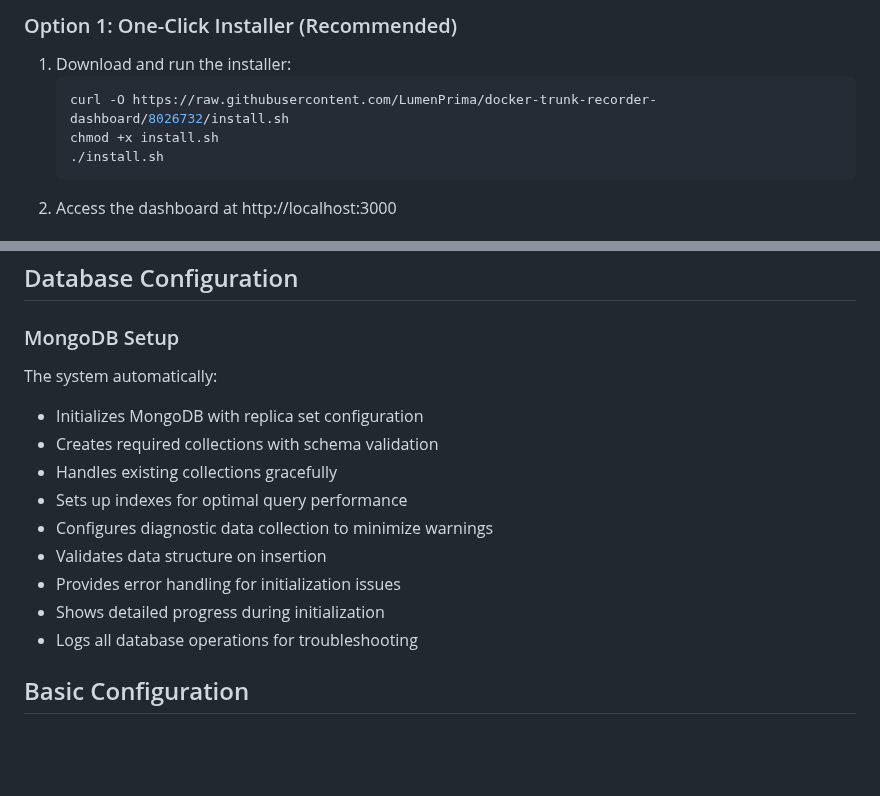
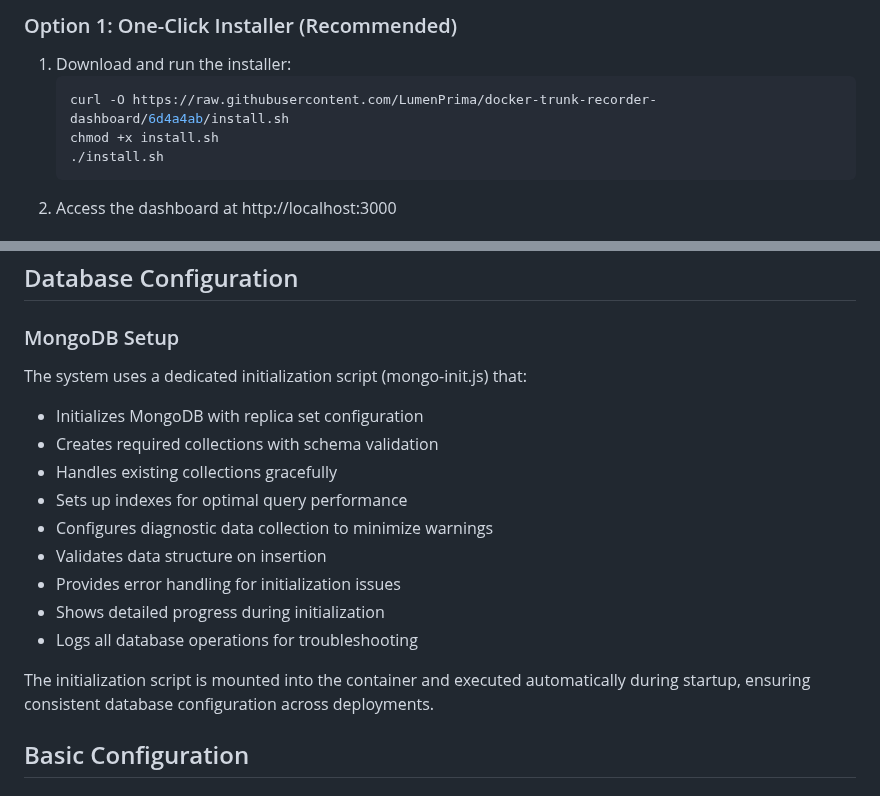
Before and after one commit to tadscottsmith/docker-trunk-recorder-dashboard, a Markdown page: README.md, 2 parts joined by grey strips. Rendered like a GitHub page; blank space fills up the shorter version.

Commit message:
docs: update mongodb initialization details
- Update install URL to latest commit

- Document external initialization script

- Add deployment consistency info

````diff
--- a/README.md
+++ b/README.md
@@ -34,7 +34,7 @@ A real-time web dashboard for monitoring trunk-recorder radio activity. View liv
 ### Option 1: One-Click Installer (Recommended)
 1. Download and run the installer:
    ```bash
-   curl -O https://raw.githubusercontent.com/LumenPrima/docker-trunk-recorder-dashboard/8026732/install.sh
+   curl -O https://raw.githubusercontent.com/LumenPrima/docker-trunk-recorder-dashboard/6d4a4ab/install.sh
    chmod +x install.sh
    ./install.sh
    ```
@@ -129,7 +129,7 @@ Attach the generated tar.gz archive when reporting issues on GitHub for faster t
 ## Database Configuration
 
 ### MongoDB Setup
-The system automatically:
+The system uses a dedicated initialization script (mongo-init.js) that:
 - Initializes MongoDB with replica set configuration
 - Creates required collections with schema validation
 - Handles existing collections gracefully
@@ -139,6 +139,8 @@ The system automatically:
 - Provides error handling for initialization issues
 - Shows detailed progress during initialization
 - Logs all database operations for troubleshooting
+
+The initialization script is mounted into the container and executed automatically during startup, ensuring consistent database configuration across deployments.
 
 ## Basic Configuration
 
````
